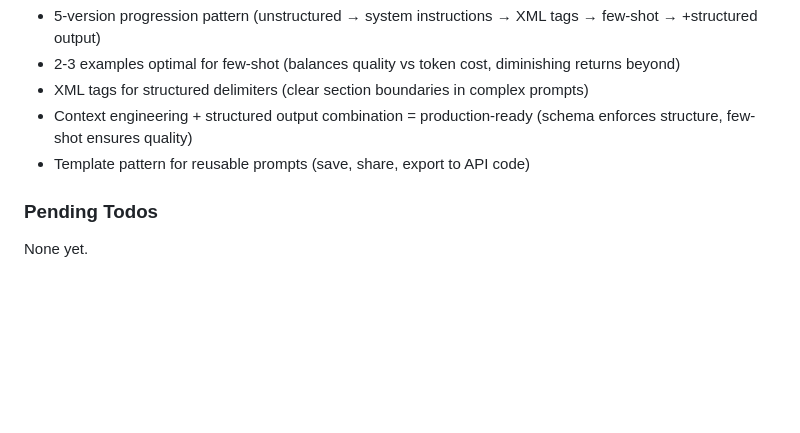
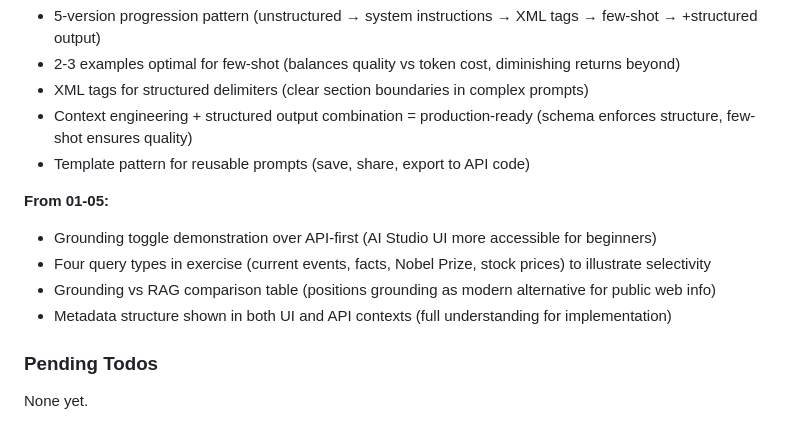
Before and after one commit to AhsanAyaz/catsot, a Markdown page: .planning/STATE.md, the part around one of its changes. Drawn GitHub-style; blank space fills up the shorter version.

```diff
--- a/.planning/STATE.md
+++ b/.planning/STATE.md
@@ -76,6 +77,12 @@ Recent decisions affecting current work:
 - Context engineering + structured output combination = production-ready (schema enforces structure, few-shot ensures quality)
 - Template pattern for reusable prompts (save, share, export to API code)
 
+**From 01-05:**
+- Grounding toggle demonstration over API-first (AI Studio UI more accessible for beginners)
+- Four query types in exercise (current events, facts, Nobel Prize, stock prices) to illustrate selectivity
+- Grounding vs RAG comparison table (positions grounding as modern alternative for public web info)
+- Metadata structure shown in both UI and API contexts (full understanding for implementation)
+
 ### Pending Todos
 
 None yet.
```
Also changed, not shown: other parts of .planning/STATE.md (+17 -10 lines), 1 other file.
